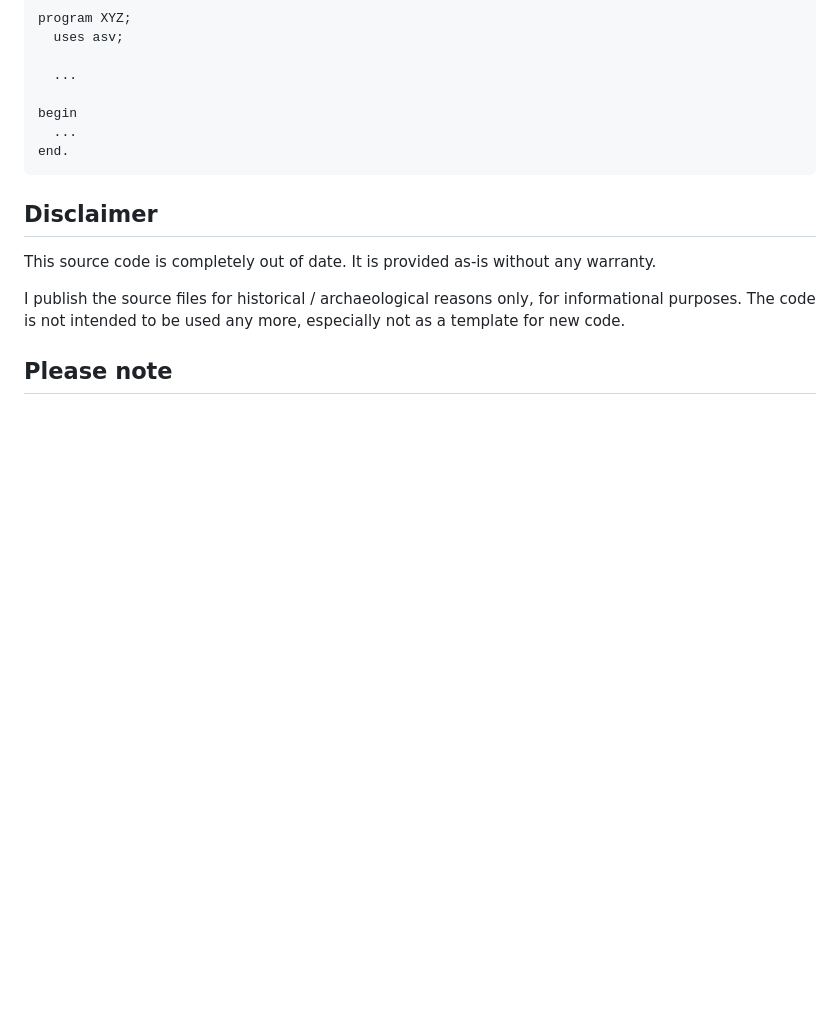
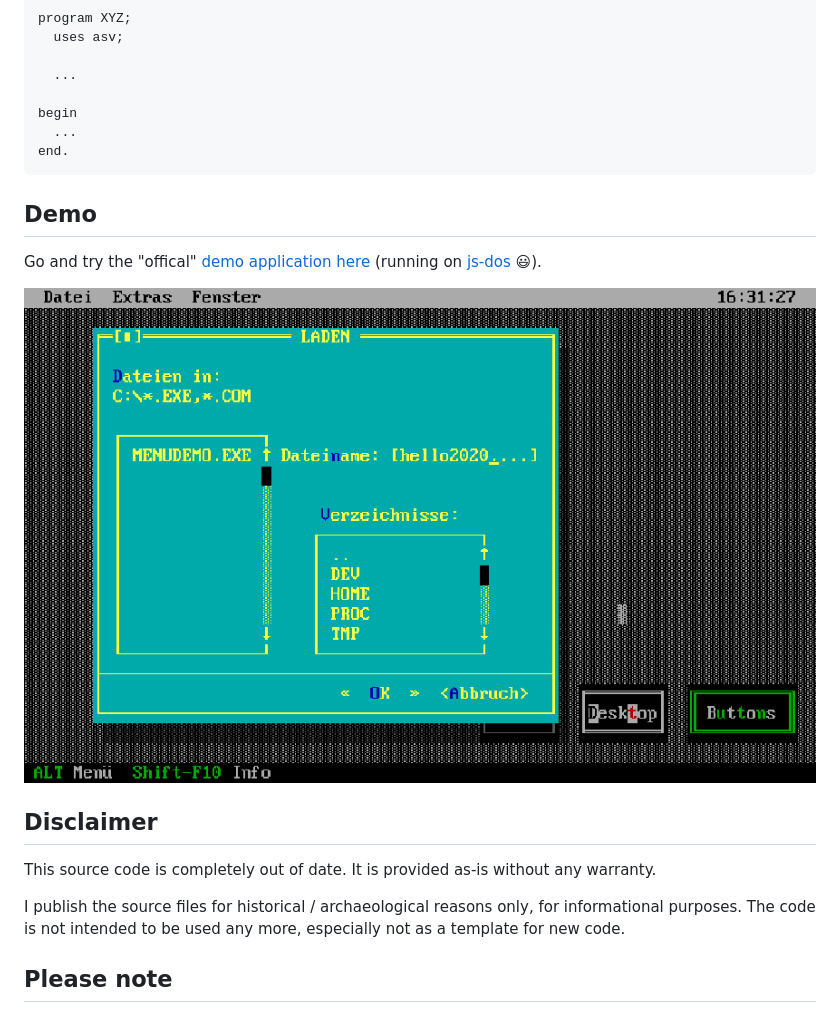
Before and after one commit to thmuch/application-services, a Markdown page: README.md, the part around the change. Rendered like a GitHub page; pictures changed too: docs/asv15-menudemo.png (added); blank space fills up the shorter version.

Commit message:
Add MENUDEMO screenshot

````diff
--- a/README.md
+++ b/README.md
@@ -30,6 +30,14 @@ end.
 ```
 
 
+## Demo
+
+Go and try the "offical" [demo application here](https://thmuch.github.io/application-services/)
+(running on [js-dos](https://github.com/caiiiycuk/js-dos) &#x1F603;).
+
+![MENUDEMO](docs/asv15-menudemo.png)
+
+
 ## Disclaimer
 
 This source code is completely out of date. It is provided as-is without any warranty.
````
